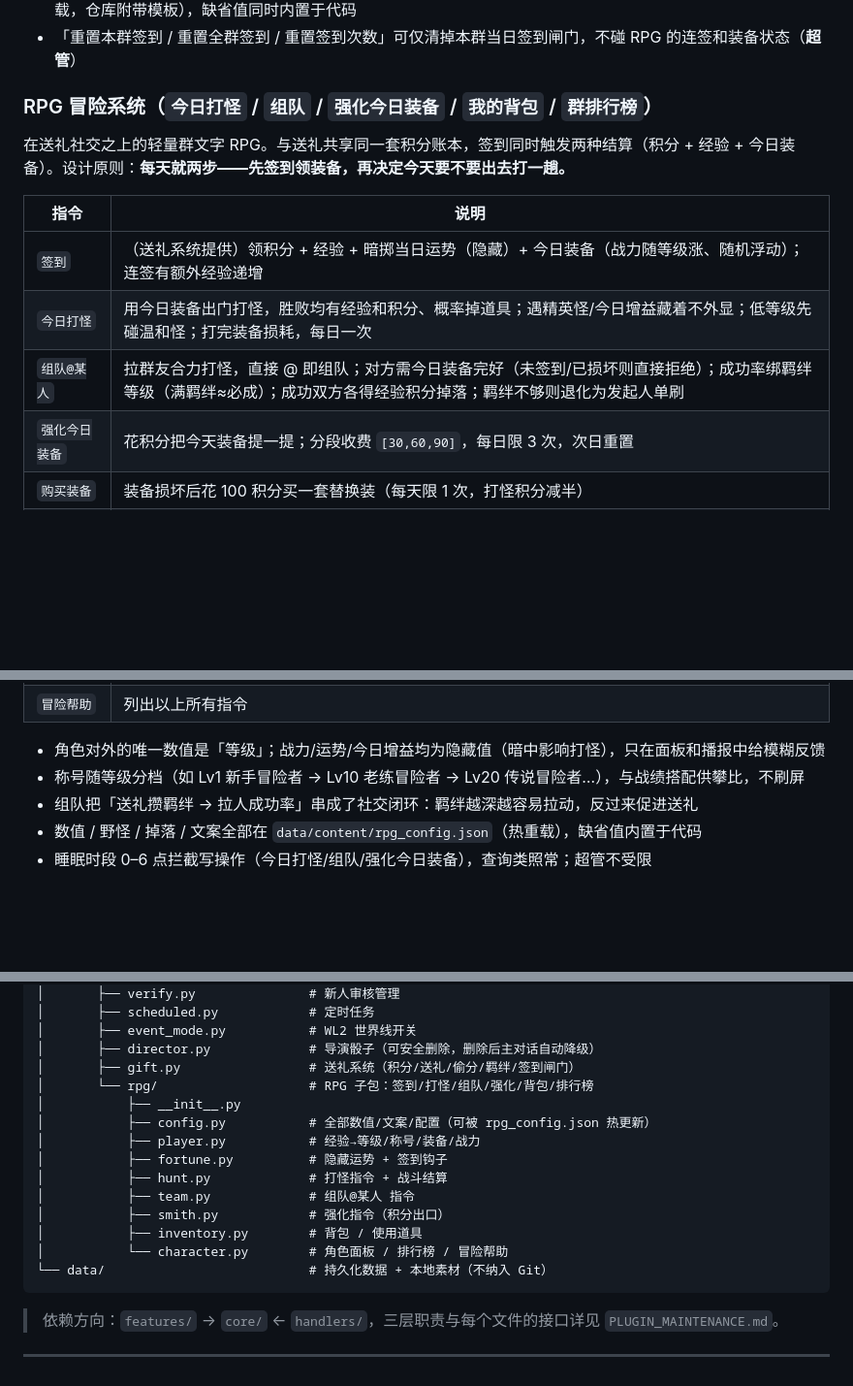
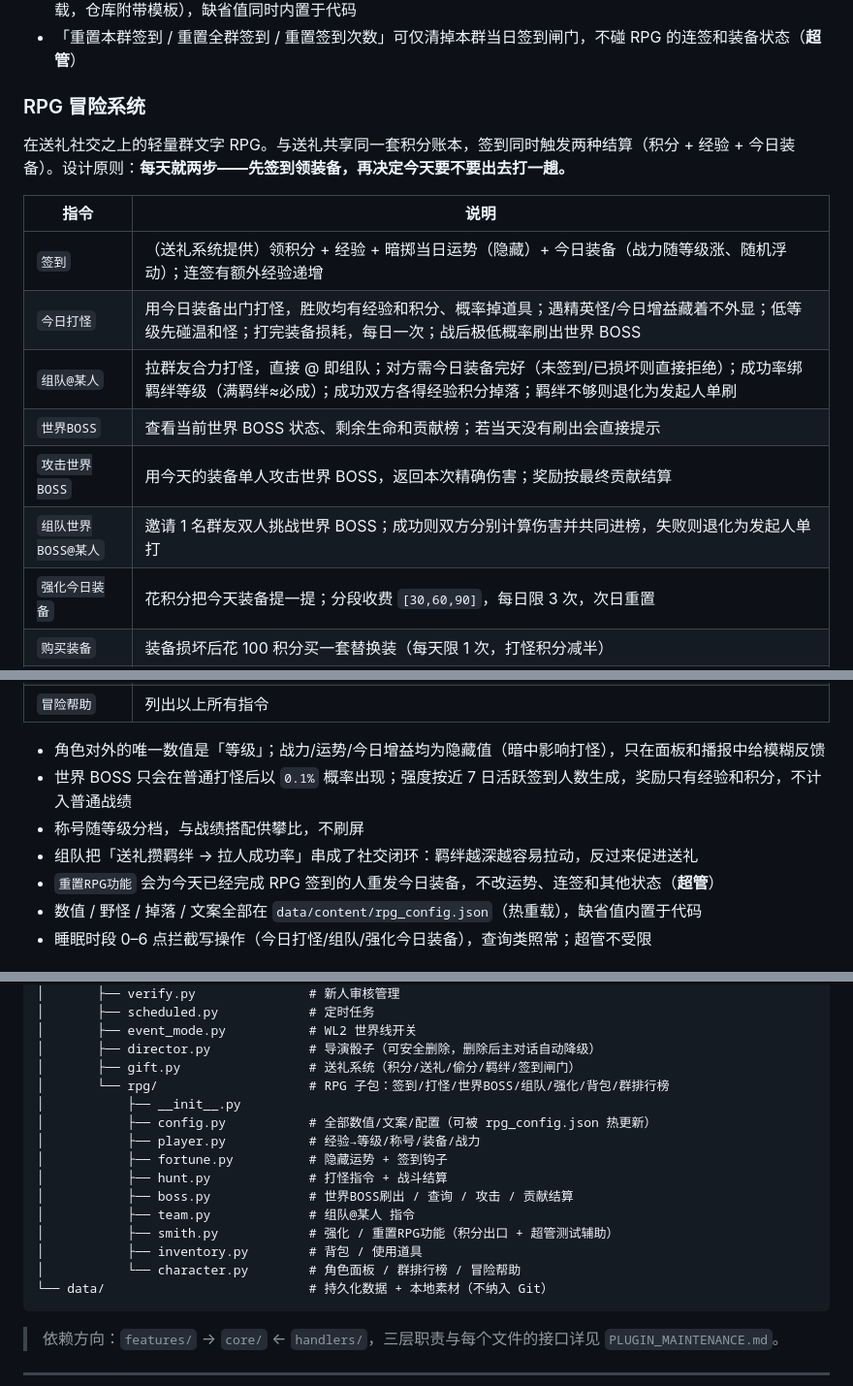
Before and after one commit to spade703-boop/AkitoBot, a Markdown page: README.md, 3 parts joined by grey strips. Shown at 97% size. Rendered like a GitHub page; blank space fills up the shorter version.

````diff
--- a/README.md
+++ b/README.md
@@ -150,15 +150,18 @@ python bot.py        # 或：nb run
 - 礼物档位 / 事件权重 / 签到积分 / 羁绊等级 / 偷窃参数 / 全部文案都在 `data/content/gift_config.json`（可热重载，仓库附带模板），缺省值同时内置于代码
 - 「重置本群签到 / 重置全群签到 / 重置签到次数」可仅清掉本群当日签到闸门，不碰 RPG 的连签和装备状态（**超管**）
 
-### RPG 冒险系统（`今日打怪` / `组队` / `强化今日装备` / `我的背包` / `群排行榜`）
+### RPG 冒险系统
 
 在送礼社交之上的轻量群文字 RPG。与送礼共享同一套积分账本，签到同时触发两种结算（积分 + 经验 + 今日装备）。设计原则：**每天就两步——先签到领装备，再决定今天要不要出去打一趟。**
 
 | 指令 | 说明 |
 |------|------|
 | `签到` | （送礼系统提供）领积分 + 经验 + 暗掷当日运势（隐藏）+ 今日装备（战力随等级涨、随机浮动）；连签有额外经验递增 |
-| `今日打怪` | 用今日装备出门打怪，胜败均有经验和积分、概率掉道具；遇精英怪/今日增益藏着不外显；低等级先碰温和怪；打完装备损耗，每日一次 |
+| `今日打怪` | 用今日装备出门打怪，胜败均有经验和积分、概率掉道具；遇精英怪/今日增益藏着不外显；低等级先碰温和怪；打完装备损耗，每日一次；战后极低概率刷出世界 BOSS |
 | `组队@某人` | 拉群友合力打怪，直接 @ 即组队；对方需今日装备完好（未签到/已损坏则直接拒绝）；成功率绑羁绊等级（满羁绊≈必成）；成功双方各得经验积分掉落；羁绊不够则退化为发起人单刷 |
+| `世界BOSS` | 查看当前世界 BOSS 状态、剩余生命和贡献榜；若当天没有刷出会直接提示 |
+| `攻击世界BOSS` | 用今天的装备单人攻击世界 BOSS，返回本次精确伤害；奖励按最终贡献结算 |
+| `组队世界BOSS@某人` | 邀请 1 名群友双人挑战世界 BOSS；成功则双方分别计算伤害并共同进榜，失败则退化为发起人单打 |
 | `强化今日装备` | 花积分把今天装备提一提；分段收费 `[30,60,90]`，每日限 3 次，次日重置 |
 | `购买装备` | 装备损坏后花 100 积分买一套替换装（每天限 1 次，打怪积分减半） |
 | `我的角色` | 看等级/称号/战绩/装备状态/积分/背包，战力为隐藏值不显示 |
@@ -168,8 +171,10 @@ python bot.py        # 或：nb run
 | `冒险帮助` | 列出以上所有指令 |
 
 - 角色对外的唯一数值是「等级」；战力/运势/今日增益均为隐藏值（暗中影响打怪），只在面板和播报中给模糊反馈
-- 称号随等级分档（如 Lv1 新手冒险者 → Lv10 老练冒险者 → Lv20 传说冒险者…），与战绩搭配供攀比，不刷屏
+- 世界 BOSS 只会在普通打怪后以 `0.1%` 概率出现；强度按近 7 日活跃签到人数生成，奖励只有经验和积分，不计入普通战绩
+- 称号随等级分档，与战绩搭配供攀比，不刷屏
 - 组队把「送礼攒羁绊 → 拉人成功率」串成了社交闭环：羁绊越深越容易拉动，反过来促进送礼
+- `重置RPG功能` 会为今天已经完成 RPG 签到的人重发今日装备，不改运势、连签和其他状态（**超管**）
 - 数值 / 野怪 / 掉落 / 文案全部在 `data/content/rpg_config.json`（热重载），缺省值内置于代码
 - 睡眠时段 0–6 点拦截写操作（今日打怪/组队/强化今日装备），查询类照常；超管不受限
 
@@ -267,16 +272,17 @@ akito_bot/
 │       ├── event_mode.py           # WL2 世界线开关
 │       ├── director.py             # 导演骰子（可安全删除，删除后主对话自动降级）
 │       ├── gift.py                 # 送礼系统（积分/送礼/偷分/羁绊/签到闸门）
-│       └── rpg/                    # RPG 子包：签到/打怪/组队/强化/背包/排行榜
+│       └── rpg/                    # RPG 子包：签到/打怪/世界BOSS/组队/强化/背包/群排行榜
 │           ├── __init__.py
 │           ├── config.py           # 全部数值/文案/配置（可被 rpg_config.json 热更新）
 │           ├── player.py           # 经验→等级/称号/装备/战力
 │           ├── fortune.py          # 隐藏运势 + 签到钩子
 │           ├── hunt.py             # 打怪指令 + 战斗结算
+│           ├── boss.py             # 世界BOSS刷出 / 查询 / 攻击 / 贡献结算
 │           ├── team.py             # 组队@某人 指令
-│           ├── smith.py            # 强化指令（积分出口）
+│           ├── smith.py            # 强化 / 重置RPG功能（积分出口 + 超管测试辅助）
 │           ├── inventory.py        # 背包 / 使用道具
-│           └── character.py        # 角色面板 / 排行榜 / 冒险帮助
+│           └── character.py        # 角色面板 / 群排行榜 / 冒险帮助
 └── data/                           # 持久化数据 + 本地素材（不纳入 Git）
 ```
 
````
Also changed, not shown: other parts of README.md (+1 -1 lines), PLUGIN_MAINTENANCE.md (+27 -19 lines), 1 other file.
